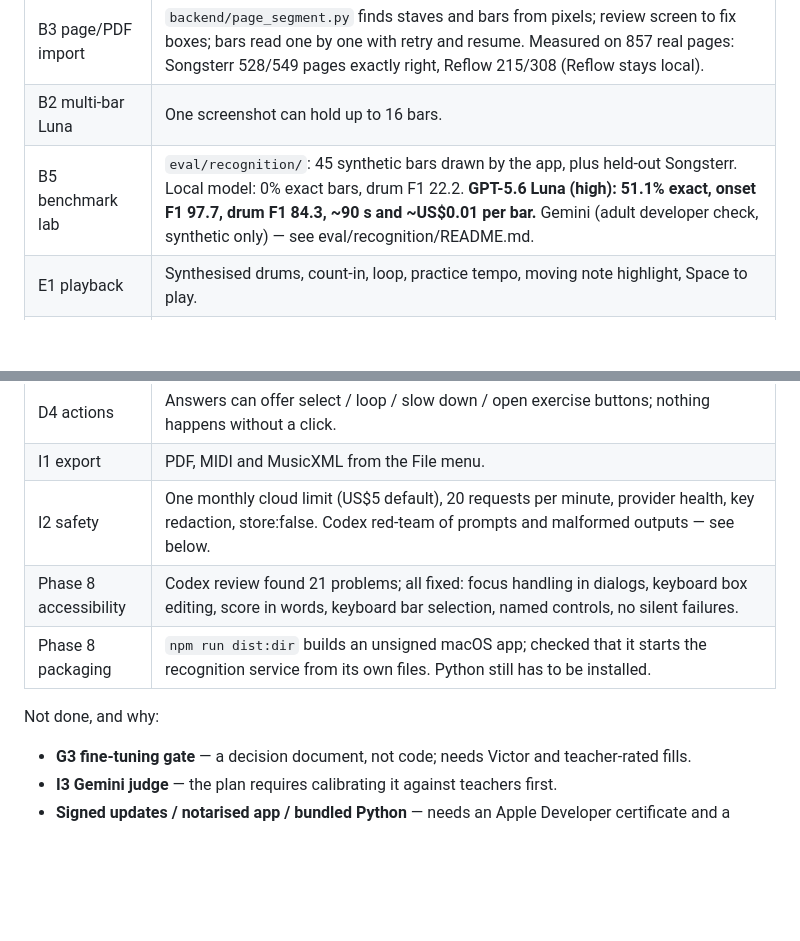
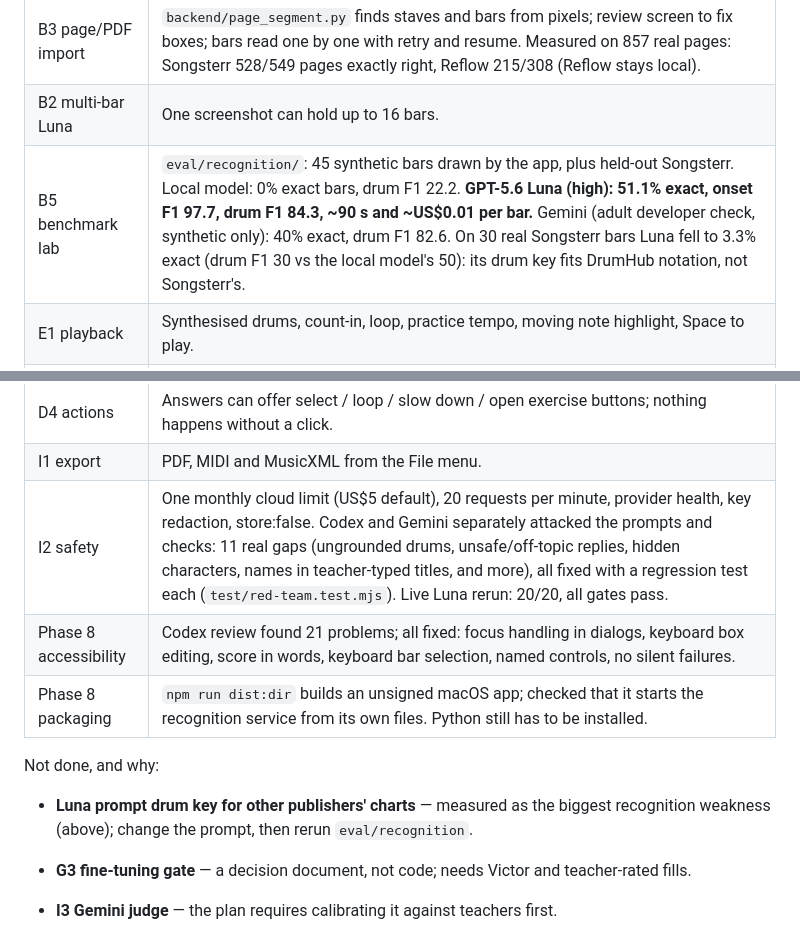
Before and after one commit to ZeppyClown/drum-score-reader, a Markdown page: plan/progress.md, 2 parts joined by grey strips. Rendered like a GitHub page; blank space fills up the shorter version.

Commit message:
docs: add the Gemini result and Luna's weak spot on Songsterr charts to the progress notes
Co-Authored-By: Claude Opus 5 <noreply@anthropic.com>
Claude-Session: https://claude.ai/code/session_017VKsct2FKKNUDWnRo5zBVB

```diff
--- a/plan/progress.md
+++ b/plan/progress.md
@@ -22,7 +22,7 @@ Built (each with Node tests and a real-Electron workflow test; Codex built or re
 |---|---|
 | B3 page/PDF import | `backend/page_segment.py` finds staves and bars from pixels; review screen to fix boxes; bars read one by one with retry and resume. Measured on 857 real pages: Songsterr 528/549 pages exactly right, Reflow 215/308 (Reflow stays local). |
 | B2 multi-bar Luna | One screenshot can hold up to 16 bars. |
-| B5 benchmark lab | `eval/recognition/`: 45 synthetic bars drawn by the app, plus held-out Songsterr. Local model: 0% exact bars, drum F1 22.2. **GPT-5.6 Luna (high): 51.1% exact, onset F1 97.7, drum F1 84.3, ~90 s and ~US$0.01 per bar.** Gemini (adult developer check, synthetic only) — see eval/recognition/README.md. |
+| B5 benchmark lab | `eval/recognition/`: 45 synthetic bars drawn by the app, plus held-out Songsterr. Local model: 0% exact bars, drum F1 22.2. **GPT-5.6 Luna (high): 51.1% exact, onset F1 97.7, drum F1 84.3, ~90 s and ~US$0.01 per bar.** Gemini (adult developer check, synthetic only): 40% exact, drum F1 82.6. On 30 real Songsterr bars Luna fell to 3.3% exact (drum F1 30 vs the local model's 50): its drum key fits DrumHub notation, not Songsterr's. |
 | E1 playback | Synthesised drums, count-in, loop, practice tempo, moving note highlight, Space to play. |
 | E2–E4 practice | Practice plan, tries saved in local SQLite, hardest bars per student. |
 | F1–F3 library | 26 original exercises, search with reasons, preview and insert. |
@@ -30,11 +30,13 @@ Built (each with Node tests and a real-Electron workflow test; Codex built or re
 | H1–H4 teacher | Students (display name only), assignments, dashboard, teacher summary from saved facts only. |
 | D4 actions | Answers can offer select / loop / slow down / open exercise buttons; nothing happens without a click. |
 | I1 export | PDF, MIDI and MusicXML from the File menu. |
-| I2 safety | One monthly cloud limit (US$5 default), 20 requests per minute, provider health, key redaction, store:false. Codex red-team of prompts and malformed outputs — see below. |
+| I2 safety | One monthly cloud limit (US$5 default), 20 requests per minute, provider health, key redaction, store:false. Codex and Gemini separately attacked the prompts and checks: 11 real gaps (ungrounded drums, unsafe/off-topic replies, hidden characters, names in teacher-typed titles, and more), all fixed with a regression test each (`test/red-team.test.mjs`). Live Luna rerun: 20/20, all gates pass. |
 | Phase 8 accessibility | Codex review found 21 problems; all fixed: focus handling in dialogs, keyboard box editing, score in words, keyboard bar selection, named controls, no silent failures. |
 | Phase 8 packaging | `npm run dist:dir` builds an unsigned macOS app; checked that it starts the recognition service from its own files. Python still has to be installed. |
 
 Not done, and why:
+
+- **Luna prompt drum key for other publishers' charts** — measured as the biggest recognition weakness (above); change the prompt, then rerun `eval/recognition`.
 
 - **G3 fine-tuning gate** — a decision document, not code; needs Victor and teacher-rated fills.
 - **I3 Gemini judge** — the plan requires calibrating it against teachers first.
```
Also changed, not shown: other parts of plan/progress.md (+1 -1 lines).
